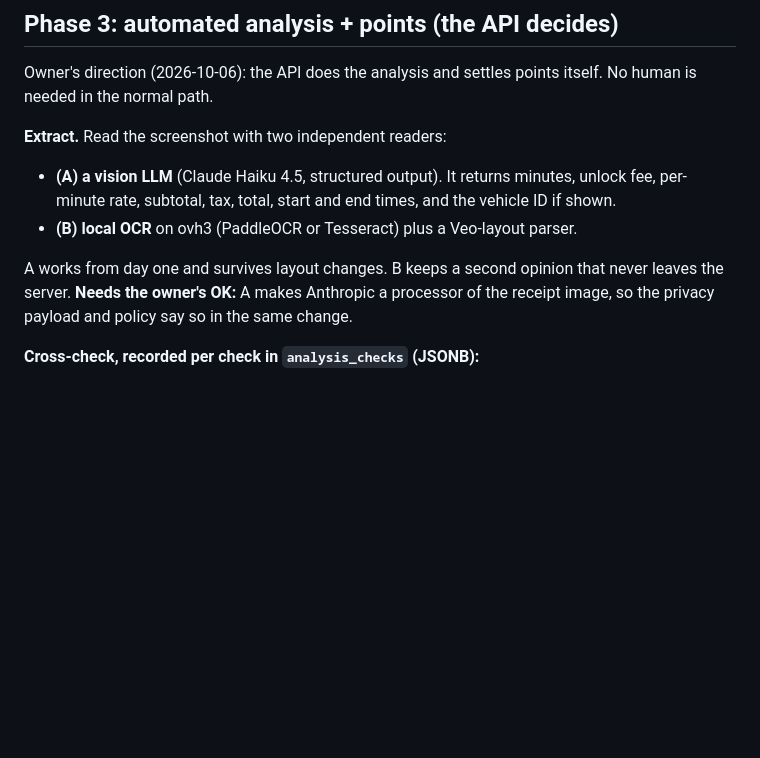
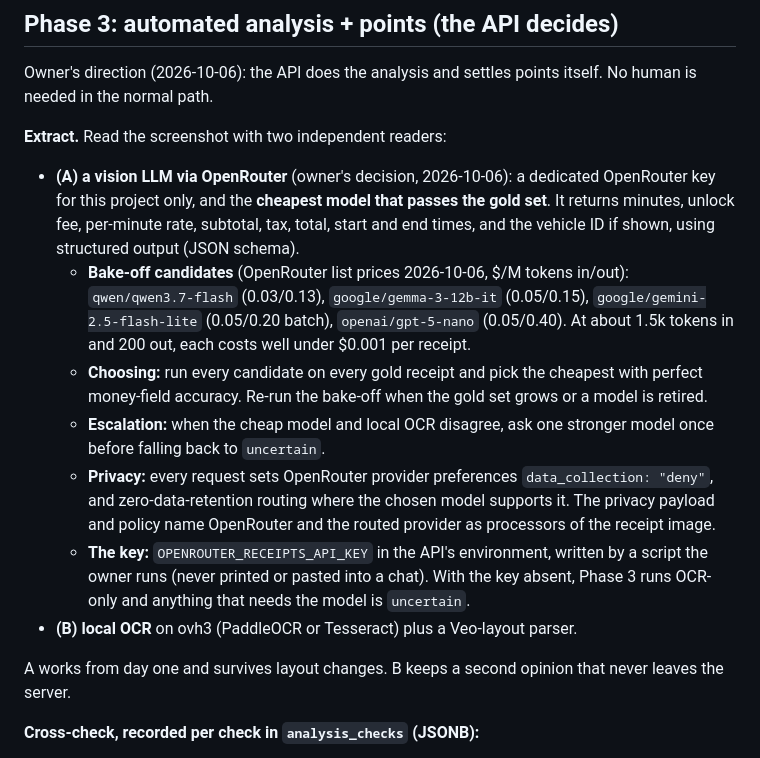
Before and after one commit to z280/scooter-fyi-api, a Markdown page: docs/PLAN_EQUITY_RECEIPTS.md, the part around the change. Rendered like a GitHub page; blank space fills up the shorter version.

Commit message:
Plan: vision reader via OpenRouter, cheapest model that passes the gold set
Owner's decision: a dedicated OpenRouter key; pick the cheapest sufficient
vision model by bake-off (current candidates and prices listed), escalate
once on disagreement, request no-data-collection/ZDR routing, and name the
processors in the privacy policy.

Co-Authored-By: Claude Opus 5.5 (1M context) <noreply@anthropic.com>
Claude-Session: https://claude.ai/code/session_01LaFLAf9eREVBBRVVsY5p15

```diff
--- a/docs/PLAN_EQUITY_RECEIPTS.md
+++ b/docs/PLAN_EQUITY_RECEIPTS.md
@@ -75,10 +75,15 @@ Owner's direction (2026-10-06): the API does the analysis and settles points its
 
 **Extract.** Read the screenshot with two independent readers:
 
-- **(A) a vision LLM** (Claude Haiku 4.5, structured output). It returns minutes, unlock fee, per-minute rate, subtotal, tax, total, start and end times, and the vehicle ID if shown.
+- **(A) a vision LLM via OpenRouter** (owner's decision, 2026-10-06): a dedicated OpenRouter key for this project only, and the **cheapest model that passes the gold set**. It returns minutes, unlock fee, per-minute rate, subtotal, tax, total, start and end times, and the vehicle ID if shown, using structured output (JSON schema).
+  - **Bake-off candidates** (OpenRouter list prices 2026-10-06, $/M tokens in/out): `qwen/qwen3.7-flash` (0.03/0.13), `google/gemma-3-12b-it` (0.05/0.15), `google/gemini-2.5-flash-lite` (0.05/0.20 batch), `openai/gpt-5-nano` (0.05/0.40). At about 1.5k tokens in and 200 out, each costs well under $0.001 per receipt.
+  - **Choosing:** run every candidate on every gold receipt and pick the cheapest with perfect money-field accuracy. Re-run the bake-off when the gold set grows or a model is retired.
+  - **Escalation:** when the cheap model and local OCR disagree, ask one stronger model once before falling back to `uncertain`.
+  - **Privacy:** every request sets OpenRouter provider preferences `data_collection: "deny"`, and zero-data-retention routing where the chosen model supports it. The privacy payload and policy name OpenRouter and the routed provider as processors of the receipt image.
+  - **The key:** `OPENROUTER_RECEIPTS_API_KEY` in the API's environment, written by a script the owner runs (never printed or pasted into a chat). With the key absent, Phase 3 runs OCR-only and anything that needs the model is `uncertain`.
 - **(B) local OCR** on ovh3 (PaddleOCR or Tesseract) plus a Veo-layout parser.
 
-A works from day one and survives layout changes. B keeps a second opinion that never leaves the server. **Needs the owner's OK:** A makes Anthropic a processor of the receipt image, so the privacy payload and policy say so in the same change.
+A works from day one and survives layout changes. B keeps a second opinion that never leaves the server.
 
 **Cross-check, recorded per check in `analysis_checks` (JSONB):**
 
```
